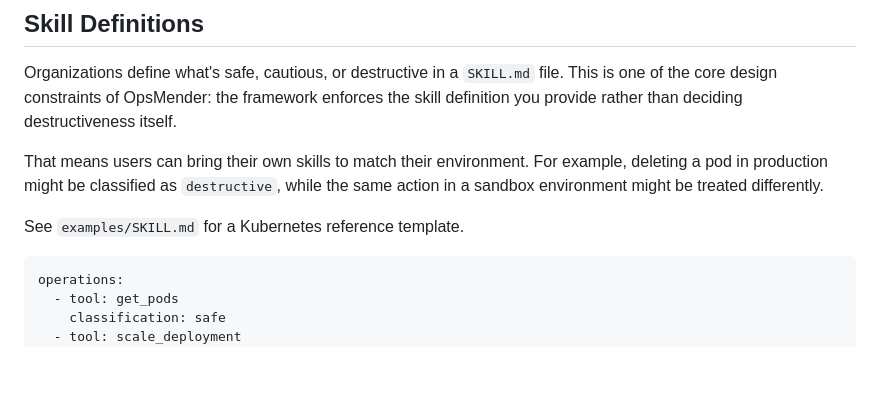
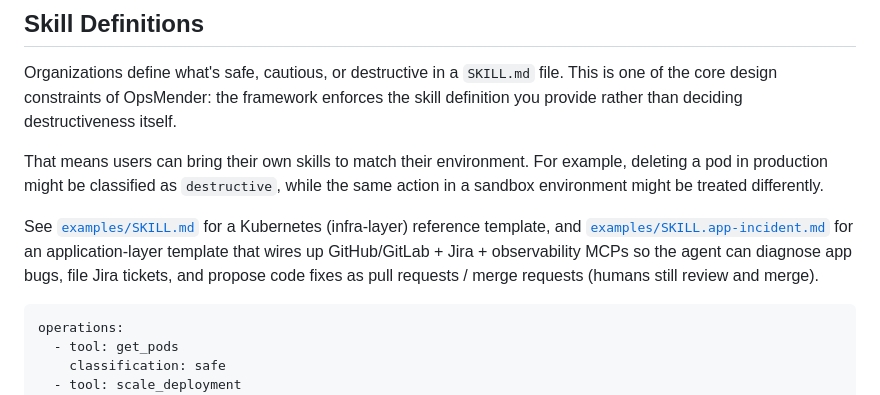
Before and after one commit to SpicyDaemon/OpsMender-AI, a Markdown page: README.md, the part around the change. Rendered like a GitHub page; blank space fills up the shorter version.

````diff
--- a/README.md
+++ b/README.md
@@ -736,7 +736,7 @@ Organizations define what's safe, cautious, or destructive in a `SKILL.md` file.
 
 That means users can bring their own skills to match their environment. For example, deleting a pod in production might be classified as `destructive`, while the same action in a sandbox environment might be treated differently.
 
-See `examples/SKILL.md` for a Kubernetes reference template.
+See [`examples/SKILL.md`](examples/SKILL.md) for a Kubernetes (infra-layer) reference template, and [`examples/SKILL.app-incident.md`](examples/SKILL.app-incident.md) for an application-layer template that wires up GitHub/GitLab + Jira + observability MCPs so the agent can diagnose app bugs, file Jira tickets, and propose code fixes as pull requests / merge requests (humans still review and merge).
 
 ```yaml
 operations:
````
Also changed, not shown: examples/SKILL.app-incident.md (added, +188 -0 lines), examples/SKILL.md (+7 -0 lines).
